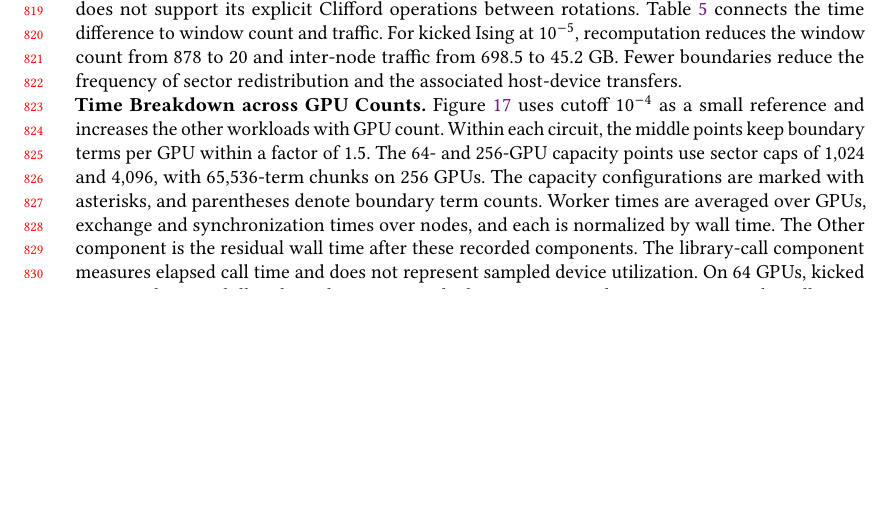
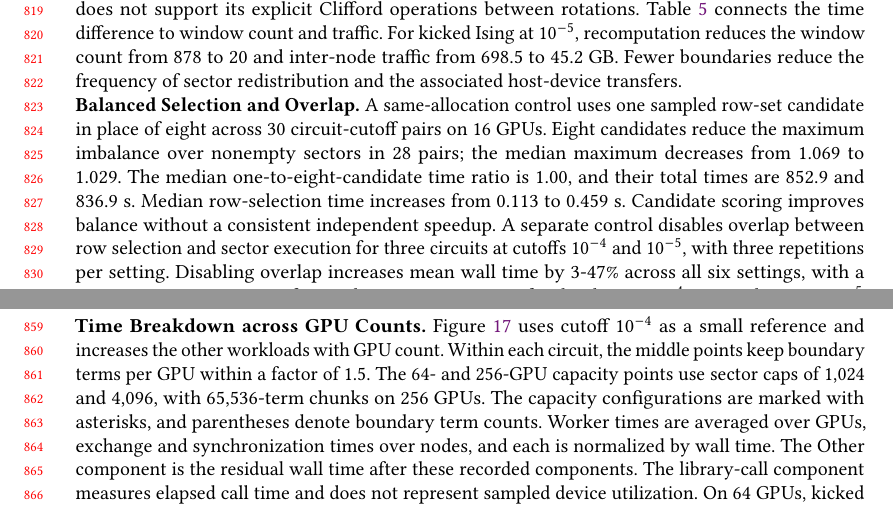
Before and after one commit to changjongkim/Optimized-cuPauliProp, a LaTeX paper (paper/main.tex, which reads paper/4.Evaluation.tex): part of page 17 of 23 before the commit and two parts of pages 17 and 18 of 24 after it, the two joined at a grey line, cut so that both start at the same text, the shorter picture padded with empty space. Compiled offline with pdfLaTeX.

Commit message:
paper: add row-selection and overlap ablations

```diff
--- a/paper/4.Evaluation.tex
+++ b/paper/4.Evaluation.tex
@@ -288,10 +288,16 @@ Ansatz & 34 & 1,392 & 8.3 & 107.7 \\
 \end{tabular}
 \end{table}
 
-% TBD N2: compare candidates 1 and 8 using jobs/b_ablate.sh, logs/b/.
-% The 2026-10-15 interactive submission was rejected by QOSMaxSubmitJobPerUserLimit.
-% Add Balanced Row Selection here when time, occupancy, split, and answer data exist.
-% Distinguish imbalance over nonempty sectors from imbalance over all 2**rows labels.
+\noindent\textbf{Balanced Selection and Overlap.}
+A same-allocation control uses one sampled row-set candidate in place of eight across 30 circuit-cutoff pairs on 16 GPUs.
+Eight candidates reduce the maximum imbalance over nonempty sectors in 28 pairs; the median maximum decreases from 1.069 to 1.029.
+The median one-to-eight-candidate time ratio is 1.00, and their total times are 852.9 and 836.9~s.
+Median row-selection time increases from 0.113 to 0.459~s.
+Candidate scoring improves balance without a consistent independent speedup.
+A separate control disables overlap between row selection and sector execution for three circuits at cutoffs $10^{-4}$ and $10^{-5}$, with three repetitions per setting.
+Disabling overlap increases mean wall time by 3-47\% across all six settings, with a geometric-mean increase of 21\%.
+The increase is 30-47\% for the shorter $10^{-4}$ runs and 3-9\% at $10^{-5}$.
+All 48 matched pairs print identical expectation values.
 
 \noindent\textbf{Time Breakdown across GPU Counts.}
 Figure~\ref{fig:runtime} uses cutoff $10^{-4}$ as a small reference and increases the other workloads with GPU count.
```
Also changed, not shown: paper/main.pdf, 1 other file.
